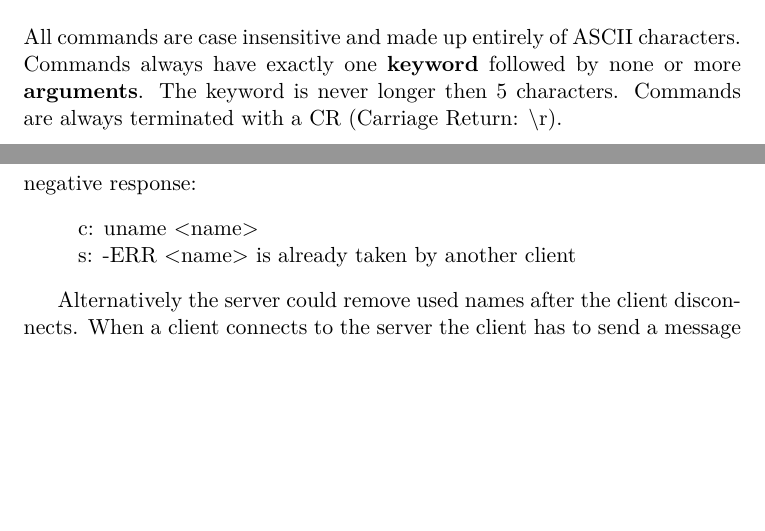
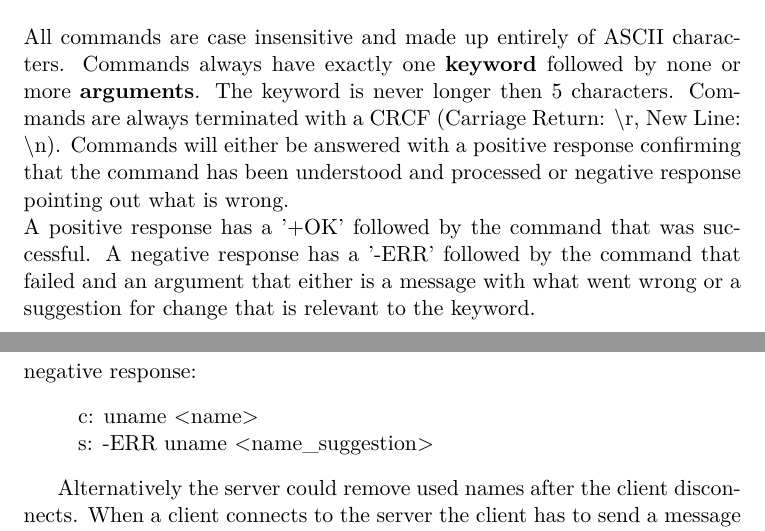
Before and after one commit to happychameleon/ws2017_game, a LaTeX paper (protocol/protocol_WS_2017.tex): two parts of pages 2 and 3 of 5, joined at a grey line, cut so that both start at the same text, the shorter picture padded with empty space. Compiled offline with pdfLaTeX.

Commit message:
Updates to the section about command errors and the uname command

```diff
--- a/protocol/protocol_WS_2017.tex
+++ b/protocol/protocol_WS_2017.tex
@@ -27,7 +27,8 @@ The session goes through several states during it's life time. After the TCP con
 The WS\_2017 service is started by the server listening to port 1030. To start a session the client establishes a TCP connection with the server and the server sends a greeting to the client. Commands are exchanged between the client and server till the connection is closed or aborted.
 
 \section{Commands}
-All commands are case insensitive and made up entirely of ASCII characters. Commands always have exactly one \textbf{keyword} followed by none or more \textbf{arguments}. The keyword is never longer then 5 characters. Commands are always terminated with a CR (Carriage Return: \textbackslash r).
+All commands are case insensitive and made up entirely of ASCII characters. Commands always have exactly one \textbf{keyword} followed by none or more \textbf{arguments}. The keyword is never longer then 5 characters. Commands are always terminated with a CRCF (Carriage Return: \textbackslash r, New Line: \textbackslash n). Commands will either be answered with a positive response confirming that the command has been understood and processed or negative response pointing out what is wrong.\\
+A positive response has a '+OK' followed by the command that was successful. A negative response has a '-ERR' followed by the command that failed and an argument that either is a message with what went wrong or a suggestion for change that is relevant to the keyword.
 \clearpage
 
 \section{AUTHORIZATION State Commands}
@@ -47,7 +48,7 @@ recognizing client:
 negative response:
 \begin{quote}
   c: uname <name>\\
-  s: -ERR <name> is already taken by another client
+  s: -ERR uname <name\_suggestion>
 \end{quote}
 
 
```
Also changed, not shown: protocol/protocol_WS_2017.md (+4 -3 lines), protocol/protocol_WS_2017.pdf, protocol/protocol_WS_2017.tex (2 more changed lines).
